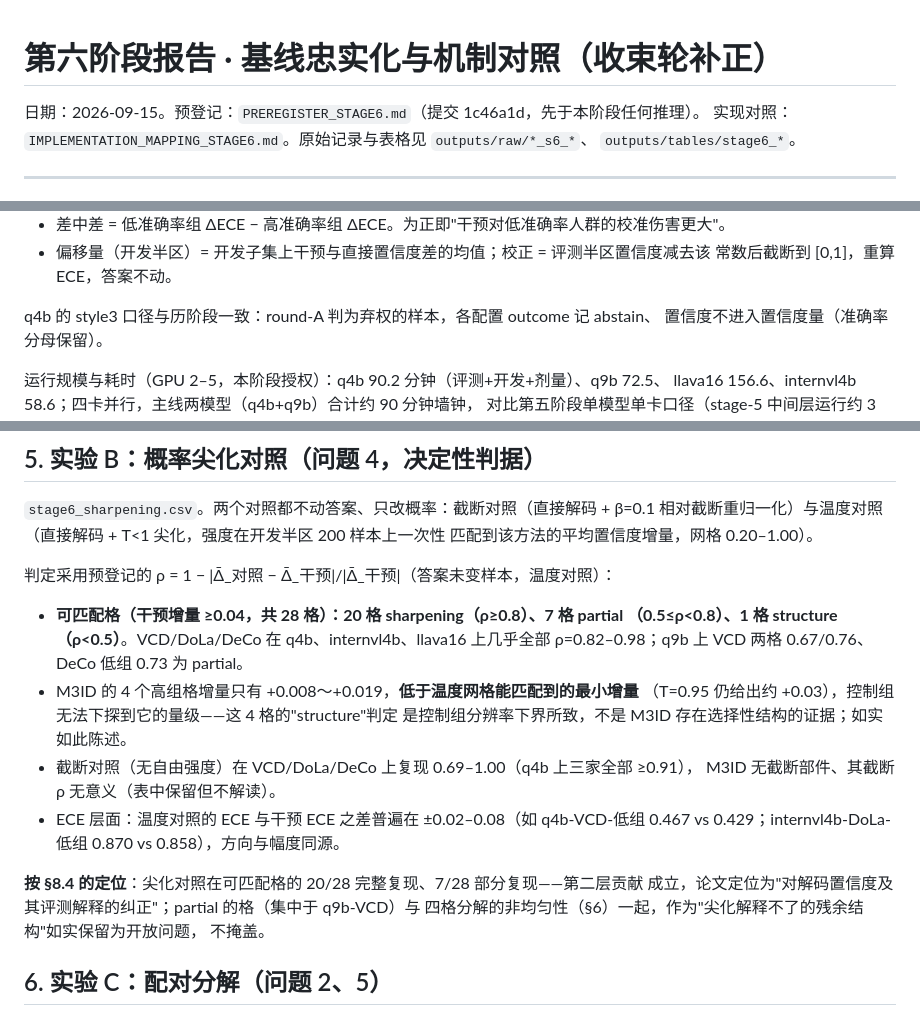
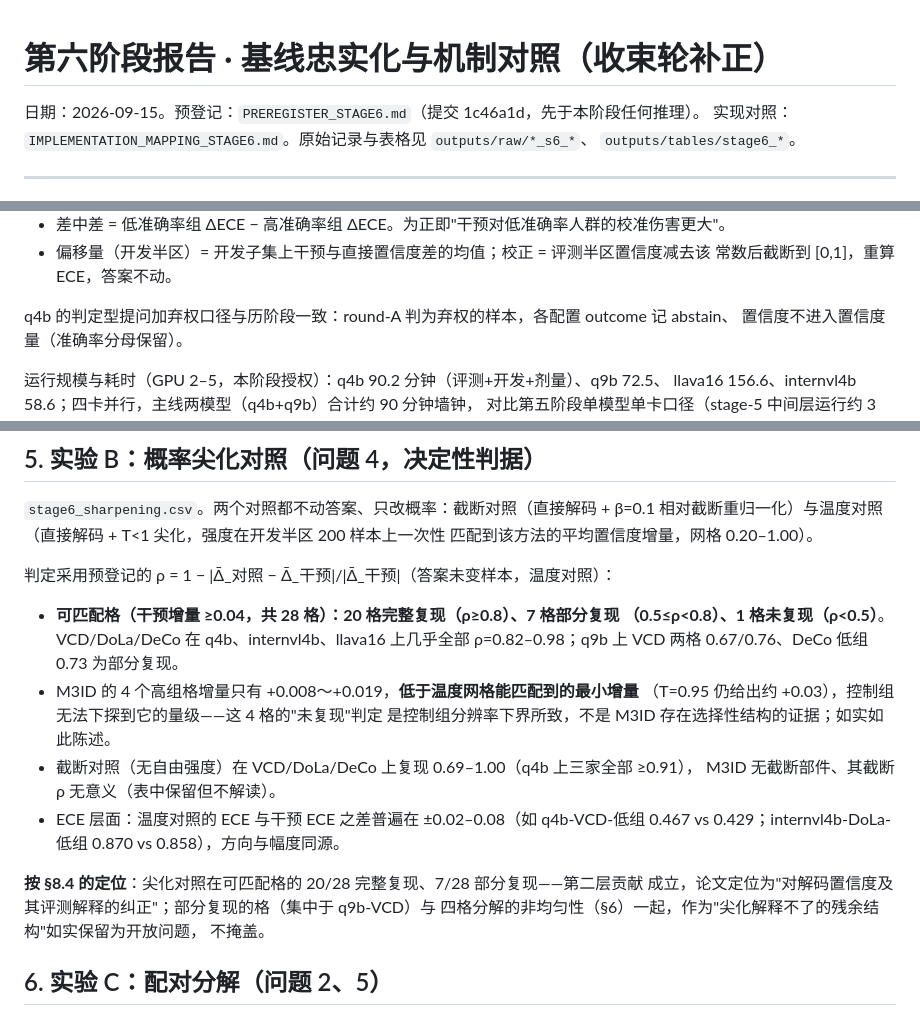
Before and after one commit to BUAAZhangHaonan/KDM, a Markdown page: STAGE6.md, 3 parts joined by grey strips. Drawn GitHub-style.

```diff
--- a/STAGE6.md
+++ b/STAGE6.md
@@ -1,3 +1,6 @@
+<!-- 第七阶段规范清扫（2026-09-16）：按第七阶段任务书 §0.6，将假设代号与提示风格代号
+     改为自然语言；判定内容与数字零改动（git diff 可核）。原始措辞见本文件的历史提交。 -->
+
 # 第六阶段报告 · 基线忠实化与机制对照（收束轮补正）
 
 日期：2026-09-15。预登记：`PREREGISTER_STAGE6.md`（提交 1c46a1d，先于本阶段任何推理）。
@@ -105,7 +108,7 @@ SID 按官方定义须在 transformers 4.29.2 的修改版上运行，且机制
 - 偏移量（开发半区）= 开发子集上干预与直接置信度差的均值；校正 = 评测半区置信度减去该
   常数后截断到 [0,1]，重算 ECE，答案不动。
 
-q4b 的 style3 口径与历阶段一致：round-A 判为弃权的样本，各配置 outcome 记 abstain、
+q4b 的判定型提问加弃权口径与历阶段一致：round-A 判为弃权的样本，各配置 outcome 记 abstain、
 置信度不进入置信度量（准确率分母保留）。
 
 运行规模与耗时（GPU 2–5，本阶段授权）：q4b 90.2 分钟（评测+开发+剂量）、q9b 72.5、
@@ -162,11 +165,11 @@ dogs 域只有旧变体实现的记录，按任务书只作符号级陈述并明
 
 判定采用预登记的 ρ = 1 − |Δ̄_对照 − Δ̄_干预|/|Δ̄_干预|（答案未变样本，温度对照）：
 
-- **可匹配格（干预增量 ≥0.04，共 28 格）：20 格 sharpening（ρ≥0.8）、7 格 partial
-  （0.5≤ρ<0.8）、1 格 structure（ρ<0.5）**。VCD/DoLa/DeCo 在 q4b、internvl4b、llava16
-  上几乎全部 ρ=0.82–0.98；q9b 上 VCD 两格 0.67/0.76、DeCo 低组 0.73 为 partial。
+- **可匹配格（干预增量 ≥0.04，共 28 格）：20 格完整复现（ρ≥0.8）、7 格部分复现
+  （0.5≤ρ<0.8）、1 格未复现（ρ<0.5）**。VCD/DoLa/DeCo 在 q4b、internvl4b、llava16
+  上几乎全部 ρ=0.82–0.98；q9b 上 VCD 两格 0.67/0.76、DeCo 低组 0.73 为部分复现。
 - M3ID 的 4 个高组格增量只有 +0.008～+0.019，**低于温度网格能匹配到的最小增量**
-  （T=0.95 仍给出约 +0.03），控制组无法下探到它的量级——这 4 格的"structure"判定
+  （T=0.95 仍给出约 +0.03），控制组无法下探到它的量级——这 4 格的"未复现"判定
   是控制组分辨率下界所致，不是 M3ID 存在选择性结构的证据；如实如此陈述。
 - 截断对照（无自由强度）在 VCD/DoLa/DeCo 上复现 0.69–1.00（q4b 上三家全部 ≥0.91），
   M3ID 无截断部件、其截断 ρ 无意义（表中保留但不解读）。
@@ -174,7 +177,7 @@ dogs 域只有旧变体实现的记录，按任务书只作符号级陈述并明
   0.467 vs 0.429；internvl4b-DoLa-低组 0.870 vs 0.858），方向与幅度同源。
 
 **按 §8.4 的定位**：尖化对照在可匹配格的 20/28 完整复现、7/28 部分复现——第二层贡献
-成立，论文定位为"对解码置信度及其评测解释的纠正"；partial 的格（集中于 q9b-VCD）与
+成立，论文定位为"对解码置信度及其评测解释的纠正"；部分复现的格（集中于 q9b-VCD）与
 四格分解的非均匀性（§6）一起，作为"尖化解释不了的残余结构"如实保留为开放问题，
 不掩盖。
 
```
Also changed, not shown: other parts of STAGE6.md (+2 -2 lines), PREREGISTER_STAGE6.md (+12 -9 lines).
